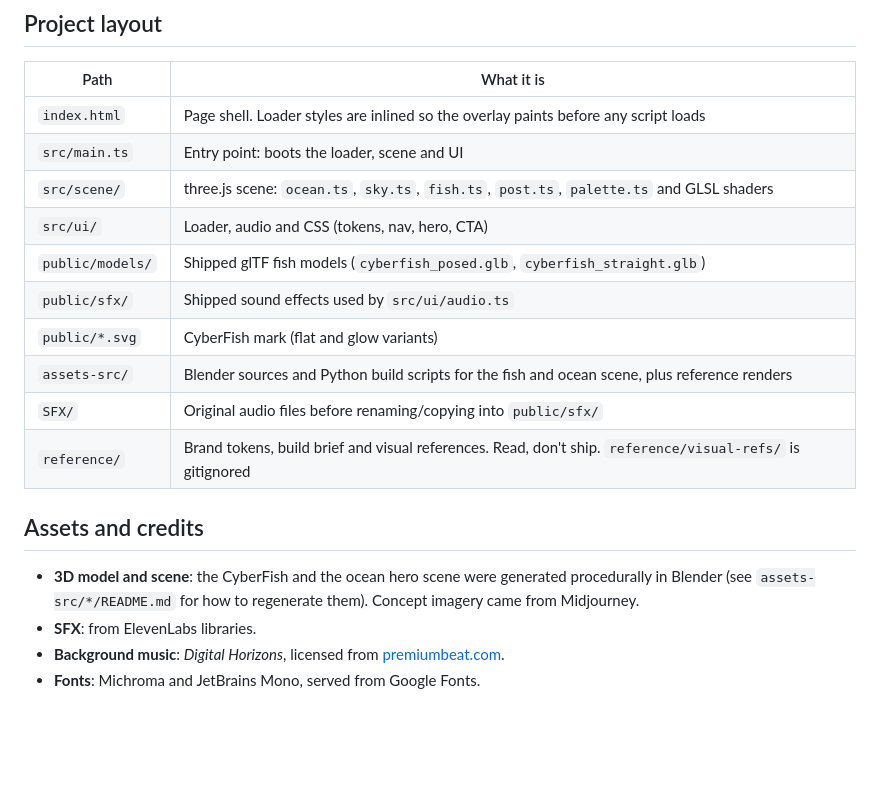
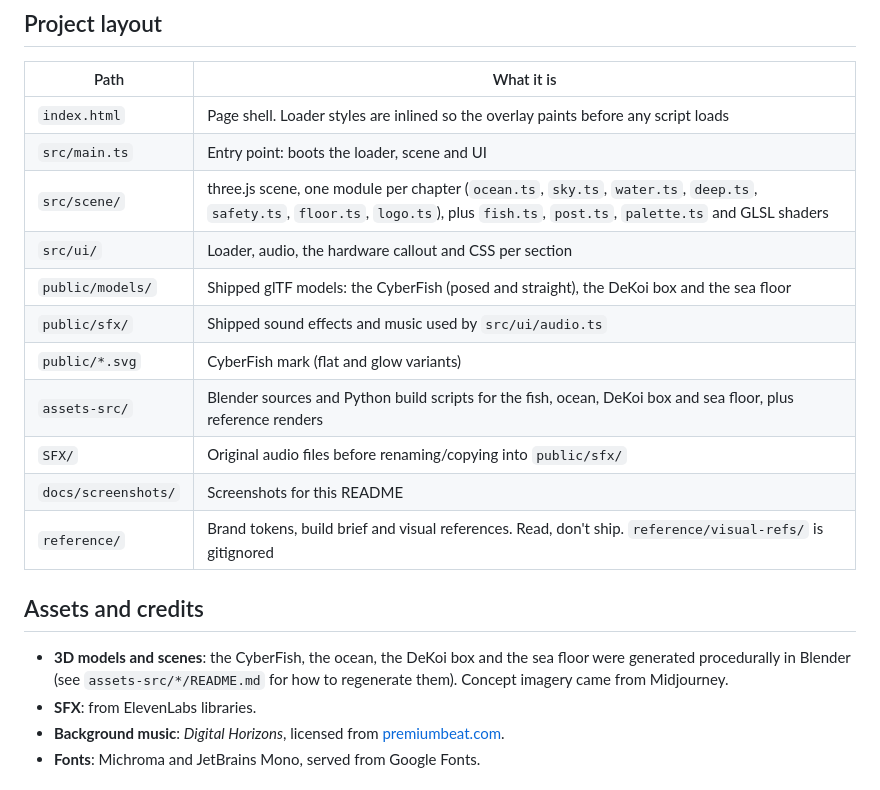
Before and after one commit to nevermindmae/cyberfish-landing-page, a Markdown page: README.md, the part around one of its changes. Rendered like a GitHub page; blank space fills up the shorter version.

```diff
--- a/README.md
+++ b/README.md
@@ -26,18 +61,19 @@ npm run preview    # serve the production build
 |---|---|
 | `index.html` | Page shell. Loader styles are inlined so the overlay paints before any script loads |
 | `src/main.ts` | Entry point: boots the loader, scene and UI |
-| `src/scene/` | three.js scene: `ocean.ts`, `sky.ts`, `fish.ts`, `post.ts`, `palette.ts` and GLSL shaders |
-| `src/ui/` | Loader, audio and CSS (tokens, nav, hero, CTA) |
-| `public/models/` | Shipped glTF fish models (`cyberfish_posed.glb`, `cyberfish_straight.glb`) |
-| `public/sfx/` | Shipped sound effects used by `src/ui/audio.ts` |
+| `src/scene/` | three.js scene, one module per chapter (`ocean.ts`, `sky.ts`, `water.ts`, `deep.ts`, `safety.ts`, `floor.ts`, `logo.ts`), plus `fish.ts`, `post.ts`, `palette.ts` and GLSL shaders |
+| `src/ui/` | Loader, audio, the hardware callout and CSS per section |
+| `public/models/` | Shipped glTF models: the CyberFish (posed and straight), the DeKoi box and the sea floor |
+| `public/sfx/` | Shipped sound effects and music used by `src/ui/audio.ts` |
 | `public/*.svg` | CyberFish mark (flat and glow variants) |
-| `assets-src/` | Blender sources and Python build scripts for the fish and ocean scene, plus reference renders |
+| `assets-src/` | Blender sources and Python build scripts for the fish, ocean, DeKoi box and sea floor, plus reference renders |
 | `SFX/` | Original audio files before renaming/copying into `public/sfx/` |
+| `docs/screenshots/` | Screenshots for this README |
 | `reference/` | Brand tokens, build brief and visual references. Read, don't ship. `reference/visual-refs/` is gitignored |
 
 ## Assets and credits
 
-- **3D model and scene**: the CyberFish and the ocean hero scene were generated procedurally in Blender (see `assets-src/*/README.md` for how to regenerate them). Concept imagery came from Midjourney.
+- **3D models and scenes**: the CyberFish, the ocean, the DeKoi box and the sea floor were generated procedurally in Blender (see `assets-src/*/README.md` for how to regenerate them). Concept imagery came from Midjourney.
 - **SFX**: from ElevenLabs libraries.
 - **Background music**: *Digital Horizons*, licensed from [premiumbeat.com](https://www.premiumbeat.com/).
 - **Fonts**: Michroma and JetBrains Mono, served from Google Fonts.
```
Also changed, not shown: other parts of README.md (+37 -2 lines), docs/screenshots/deep.jpg (added), docs/screenshots/floor.jpg (added), docs/screenshots/surface.jpg (added).
